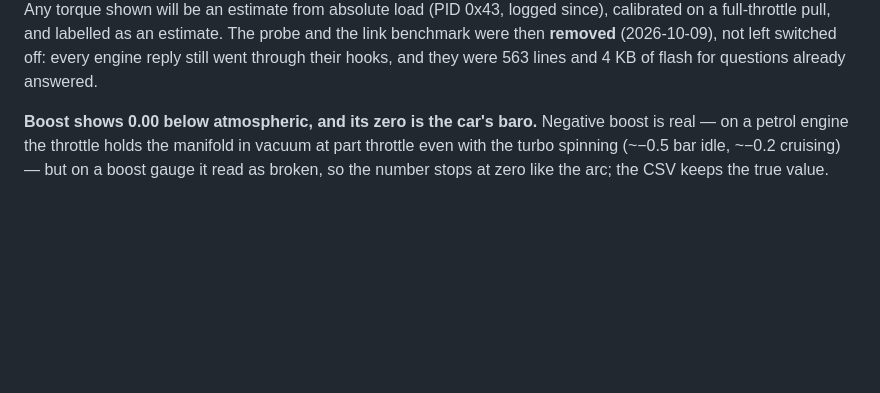
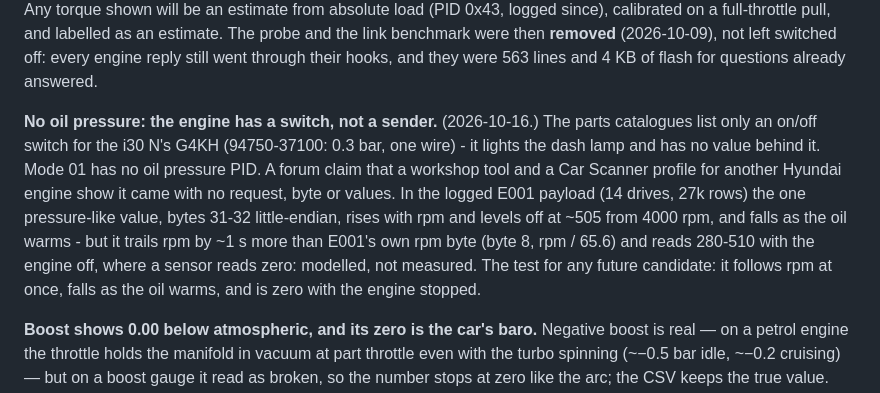
Before and after one commit to kubiq/n-gauge, a Markdown page: DECISIONS.md, the part around the change. GitHub-like rendering; blank space fills up the shorter version.

Commit message:
Decisions: no oil pressure - the engine has a switch, not a sender
The i30 N's G4KH has an on/off oil pressure switch (94750-37100, 0.3
bar), which lights the dash lamp and has no value behind it; Mode 01
has no oil pressure PID. In the logged E001 payload the one
pressure-like value (bytes 31-32) rises with rpm and falls as the oil
warms, but trails rpm by a second and reads 280-510 with the engine
off: modelled, not measured. Written down with the test any future
candidate has to pass.

```diff
--- a/DECISIONS.md
+++ b/DECISIONS.md
@@ -291,6 +291,19 @@ as an estimate.
 The probe and the link benchmark were then **removed** (2026-10-09), not left
 switched off: every engine reply still went through their hooks, and they
 were 563 lines and 4 KB of flash for questions already answered.
+
+**No oil pressure: the engine has a switch, not a sender.** (2026-10-16.)
+The parts catalogues list only an on/off switch for the i30 N's G4KH
+(94750-37100: 0.3 bar, one wire) - it lights the dash lamp and has no value
+behind it. Mode 01 has no oil pressure PID. A forum claim that a workshop
+tool and a Car Scanner profile for another Hyundai engine show it came with
+no request, byte or values. In the logged E001 payload (14 drives, 27k rows)
+the one pressure-like value, bytes 31-32 little-endian, rises with rpm and
+levels off at ~505 from 4000 rpm, and falls as the oil warms - but it trails
+rpm by ~1 s more than E001's own rpm byte (byte 8, rpm / 65.6) and reads
+280-510 with the engine off, where a sensor reads zero: modelled, not
+measured. The test for any future candidate: it follows rpm at once, falls
+as the oil warms, and is zero with the engine stopped.
 
 **Boost shows 0.00 below atmospheric, and its zero is the car's baro.**
 Negative boost is real — on a petrol engine the throttle holds the manifold
```
